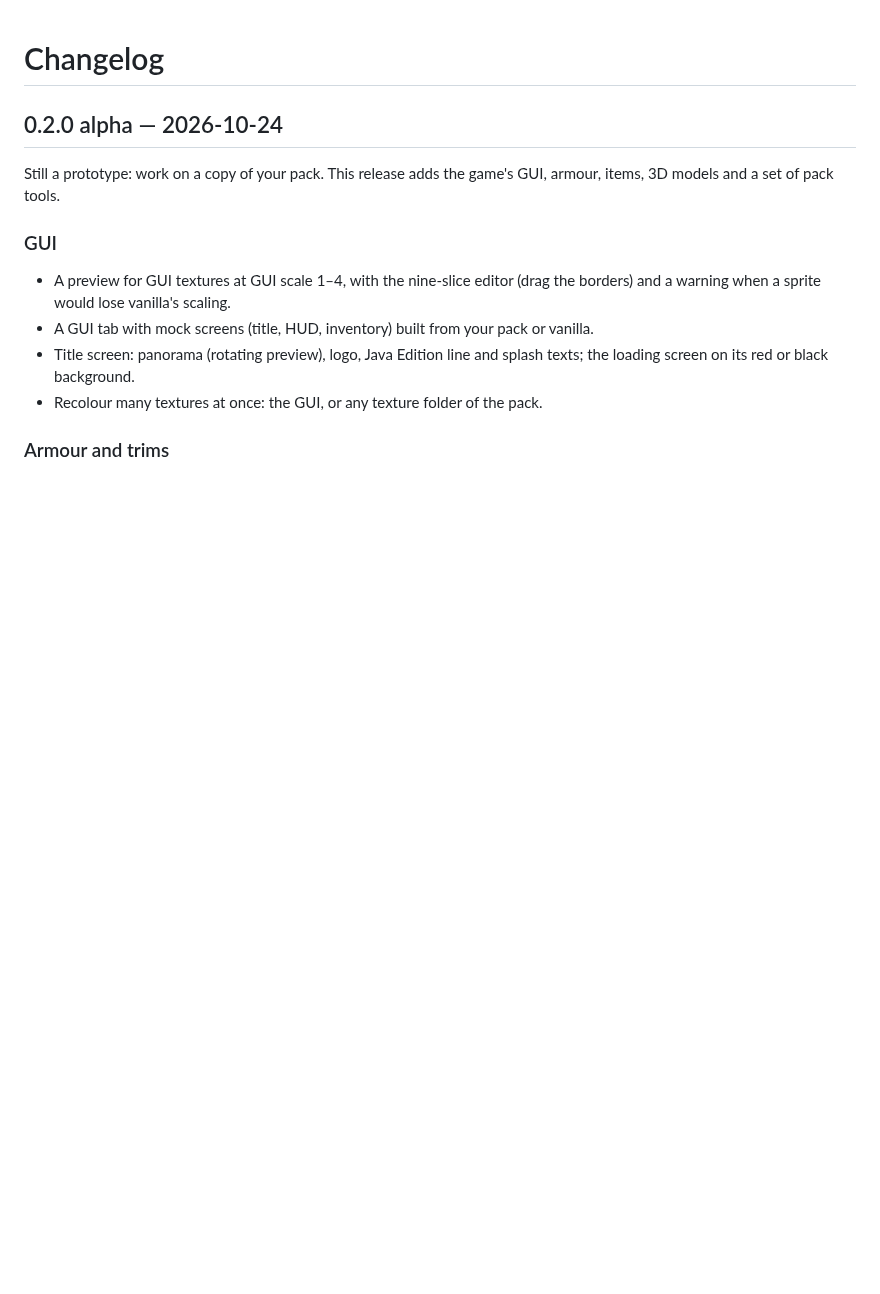
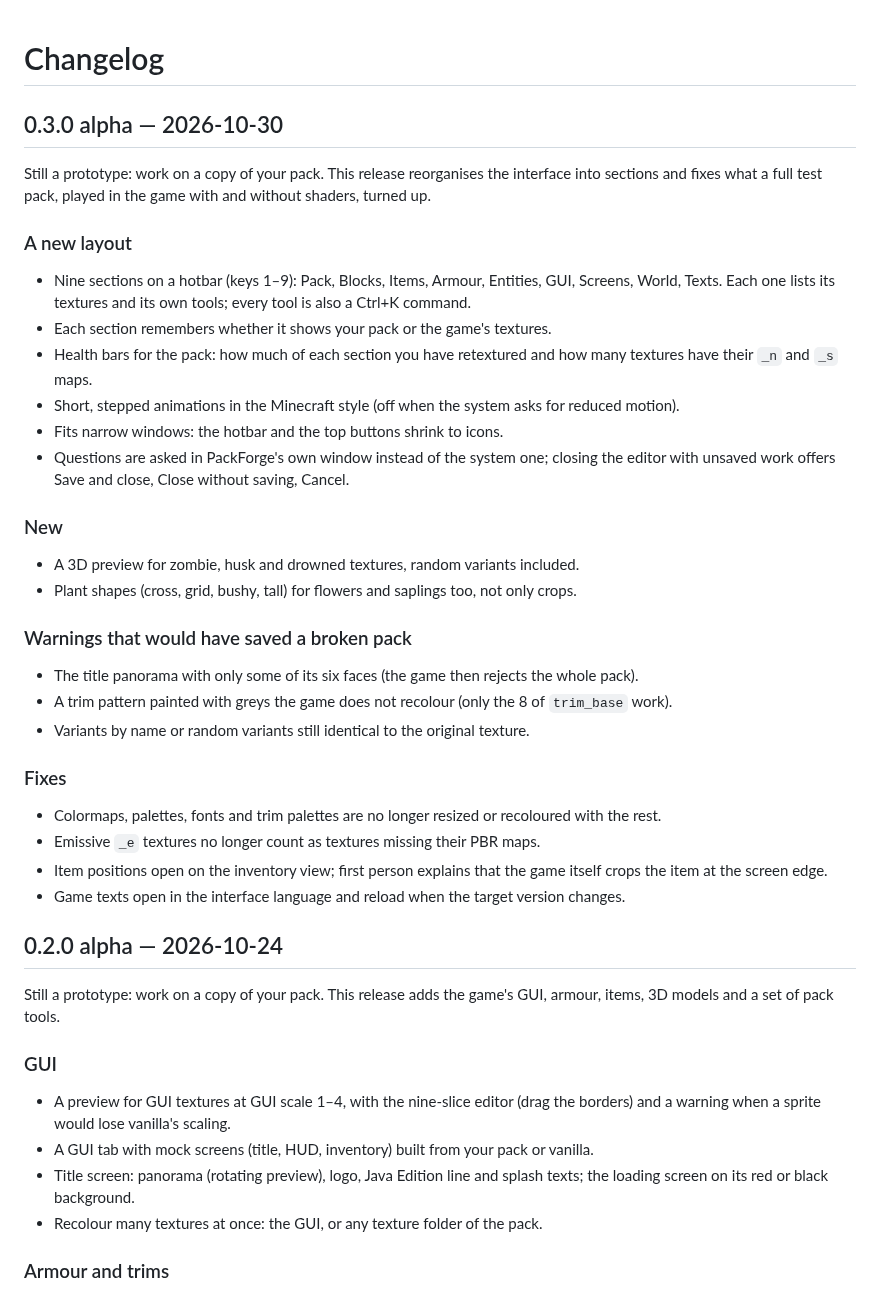
Before and after one commit to Andrix03/packforge, a Markdown page: CHANGELOG.md, the part around the change. Drawn GitHub-style; blank space fills up the shorter version.

```diff
--- a/CHANGELOG.md
+++ b/CHANGELOG.md
@@ -1,4 +1,40 @@
 # Changelog
+
+## 0.3.0 alpha — 2026-10-30
+
+Still a prototype: work on a copy of your pack. This release reorganises the interface into
+sections and fixes what a full test pack, played in the game with and without shaders, turned up.
+
+### A new layout
+
+- Nine sections on a hotbar (keys 1–9): Pack, Blocks, Items, Armour, Entities, GUI, Screens,
+  World, Texts. Each one lists its textures and its own tools; every tool is also a Ctrl+K command.
+- Each section remembers whether it shows your pack or the game's textures.
+- Health bars for the pack: how much of each section you have retextured and how many textures
+  have their `_n` and `_s` maps.
+- Short, stepped animations in the Minecraft style (off when the system asks for reduced motion).
+- Fits narrow windows: the hotbar and the top buttons shrink to icons.
+- Questions are asked in PackForge's own window instead of the system one; closing the editor with
+  unsaved work offers Save and close, Close without saving, Cancel.
+
+### New
+
+- A 3D preview for zombie, husk and drowned textures, random variants included.
+- Plant shapes (cross, grid, bushy, tall) for flowers and saplings too, not only crops.
+
+### Warnings that would have saved a broken pack
+
+- The title panorama with only some of its six faces (the game then rejects the whole pack).
+- A trim pattern painted with greys the game does not recolour (only the 8 of `trim_base` work).
+- Variants by name or random variants still identical to the original texture.
+
+### Fixes
+
+- Colormaps, palettes, fonts and trim palettes are no longer resized or recoloured with the rest.
+- Emissive `_e` textures no longer count as textures missing their PBR maps.
+- Item positions open on the inventory view; first person explains that the game itself crops the
+  item at the screen edge.
+- Game texts open in the interface language and reload when the target version changes.
 
 ## 0.2.0 alpha — 2026-10-24
 
```
Also changed, not shown: README.md (+27 -26 lines), .github/assets/demo.gif, .github/assets/effects.png (deleted), .github/assets/gui-armor.gif (added), .github/assets/paint.png (deleted), 4 other files.
